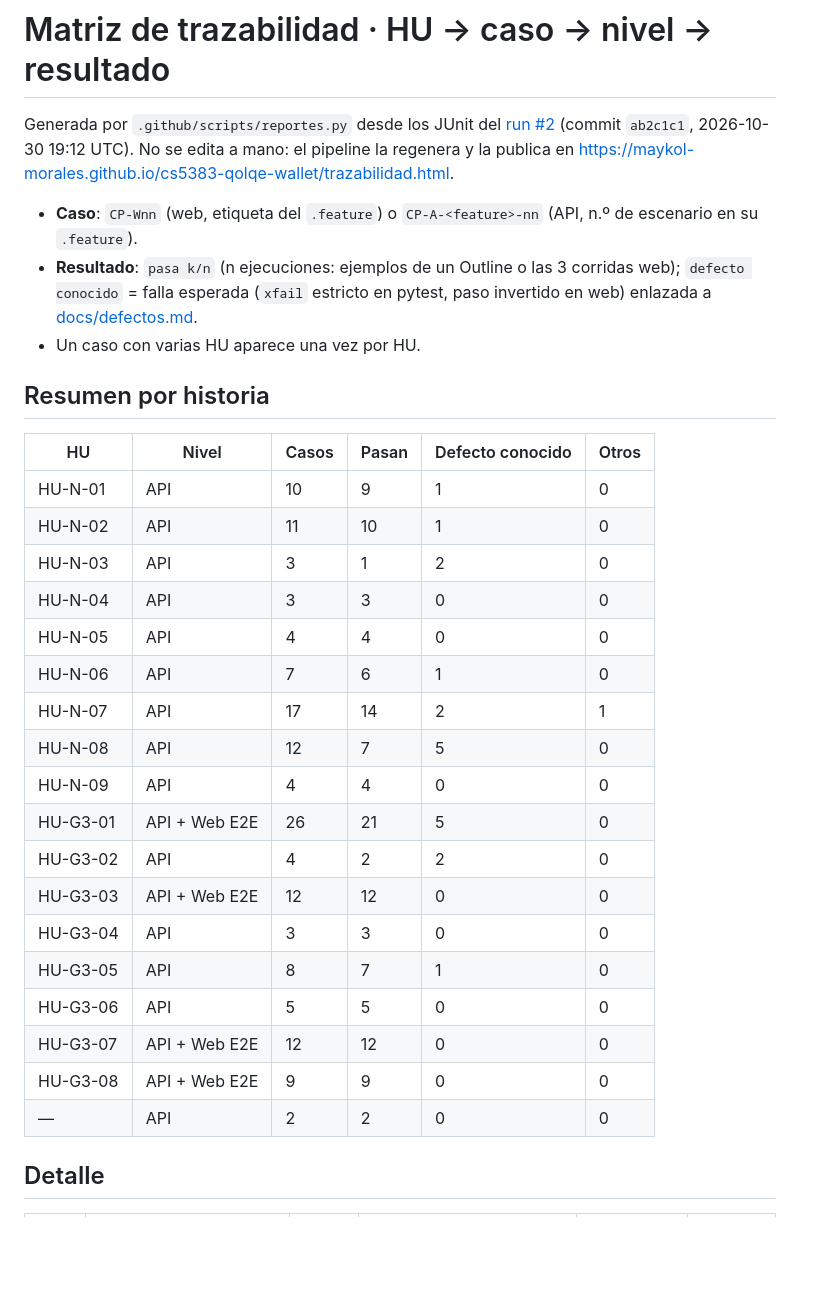
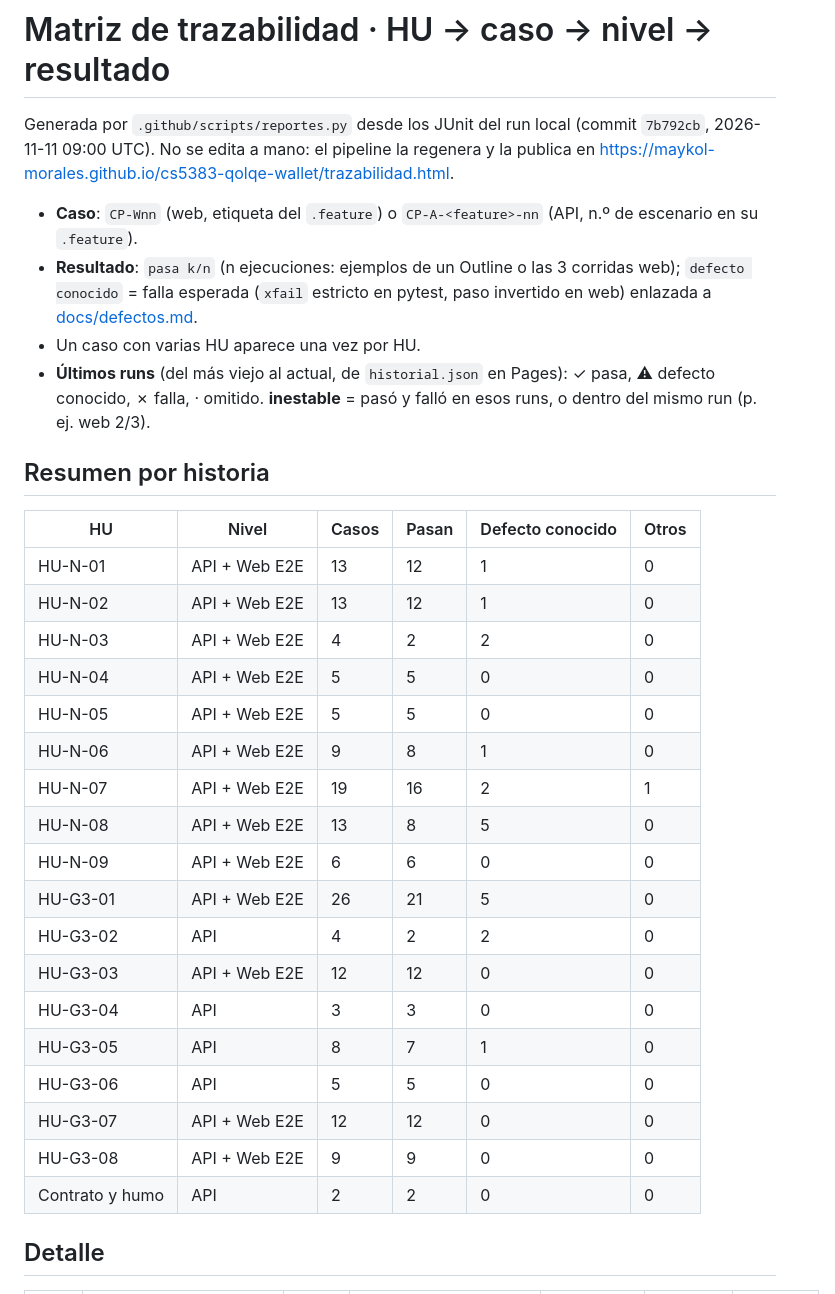
Before and after one commit to Maykol-Morales/cs5383-qolqe-wallet, a Markdown page: docs/trazabilidad.md, the part around one of its changes. Drawn GitHub-style; blank space fills up the shorter version.

```diff
--- a/docs/trazabilidad.md
+++ b/docs/trazabilidad.md
@@ -1,26 +1,28 @@
 # Matriz de trazabilidad · HU → caso → nivel → resultado
 
-Generada por `.github/scripts/reportes.py` desde los JUnit del [run #2](https://github.com/Maykol-Morales/cs5383-qolqe-wallet/actions/runs/41112455417) (commit `ab2c1c1`, 2026-10-30 19:12 UTC).
+Generada por `.github/scripts/reportes.py` desde los JUnit del run local (commit `7b792cb`, 2026-11-11 09:00 UTC).
 No se edita a mano: el pipeline la regenera y la publica en https://maykol-morales.github.io/cs5383-qolqe-wallet/trazabilidad.html.
 
 - **Caso**: `CP-Wnn` (web, etiqueta del `.feature`) o `CP-A-<feature>-nn` (API, n.º de escenario en su `.feature`).
 - **Resultado**: `pasa k/n` (n ejecuciones: ejemplos de un Outline o las 3 corridas web); `defecto conocido` = falla
   esperada (`xfail` estricto en pytest, paso invertido en web) enlazada a [docs/defectos.md](defectos.md).
 - Un caso con varias HU aparece una vez por HU.
+- **Últimos runs** (del más viejo al actual, de `historial.json` en Pages): ✓ pasa, ⚠ defecto conocido, ✗ falla,
+  · omitido. **inestable** = pasó y falló en esos runs, o dentro del mismo run (p. ej. web 2/3).
 
 ## Resumen por historia
 
 | HU | Nivel | Casos | Pasan | Defecto conocido | Otros |
 |---|---|---|---|---|---|
-| HU-N-01 | API | 10 | 9 | 1 | 0 |
-| HU-N-02 | API | 11 | 10 | 1 | 0 |
-| HU-N-03 | API | 3 | 1 | 2 | 0 |
-| HU-N-04 | API | 3 | 3 | 0 | 0 |
-| HU-N-05 | API | 4 | 4 | 0 | 0 |
-| HU-N-06 | API | 7 | 6 | 1 | 0 |
-| HU-N-07 | API | 17 | 14 | 2 | 1 |
-| HU-N-08 | API | 12 | 7 | 5 | 0 |
-| HU-N-09 | API | 4 | 4 | 0 | 0 |
+| HU-N-01 | API + Web E2E | 13 | 12 | 1 | 0 |
+| HU-N-02 | API + Web E2E | 13 | 12 | 1 | 0 |
+| HU-N-03 | API + Web E2E | 4 | 2 | 2 | 0 |
+| HU-N-04 | API + Web E2E | 5 | 5 | 0 | 0 |
+| HU-N-05 | API + Web E2E | 5 | 5 | 0 | 0 |
+| HU-N-06 | API + Web E2E | 9 | 8 | 1 | 0 |
+| HU-N-07 | API + Web E2E | 19 | 16 | 2 | 1 |
+| HU-N-08 | API + Web E2E | 13 | 8 | 5 | 0 |
+| HU-N-09 | API + Web E2E | 6 | 6 | 0 | 0 |
 | HU-G3-01 | API + Web E2E | 26 | 21 | 5 | 0 |
 | HU-G3-02 | API | 4 | 2 | 2 | 0 |
 | HU-G3-03 | API + Web E2E | 12 | 12 | 0 | 0 |
@@ -29,7 +31,7 @@ No se edita a mano: el pipeline la regenera y la publica en https://maykol-moral
 | HU-G3-06 | API | 5 | 5 | 0 | 0 |
 | HU-G3-07 | API + Web E2E | 12 | 12 | 0 | 0 |
 | HU-G3-08 | API + Web E2E | 9 | 9 | 0 | 0 |
-| — | API | 2 | 2 | 0 | 0 |
+| Contrato y humo | API | 2 | 2 | 0 | 0 |
 
 ## Detalle
 
```
Also changed, not shown: other parts of docs/trazabilidad.md (+170 -154 lines), CLAUDE.md (+5 -4 lines), README.md (+17 -4 lines).
